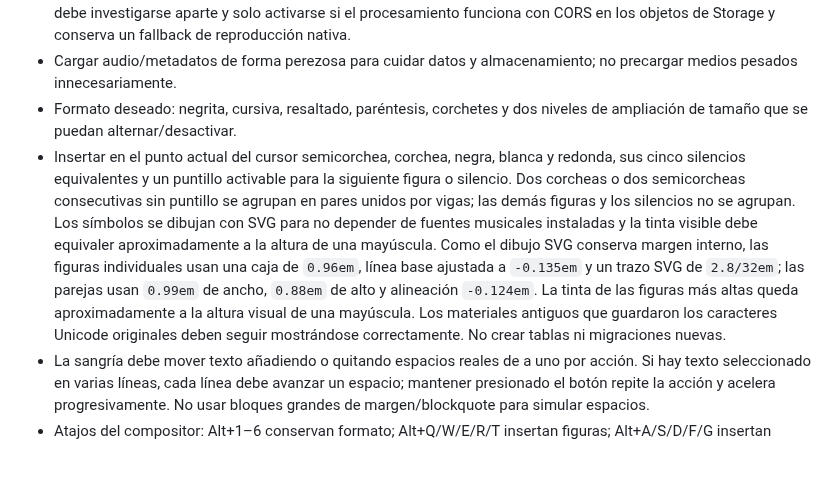
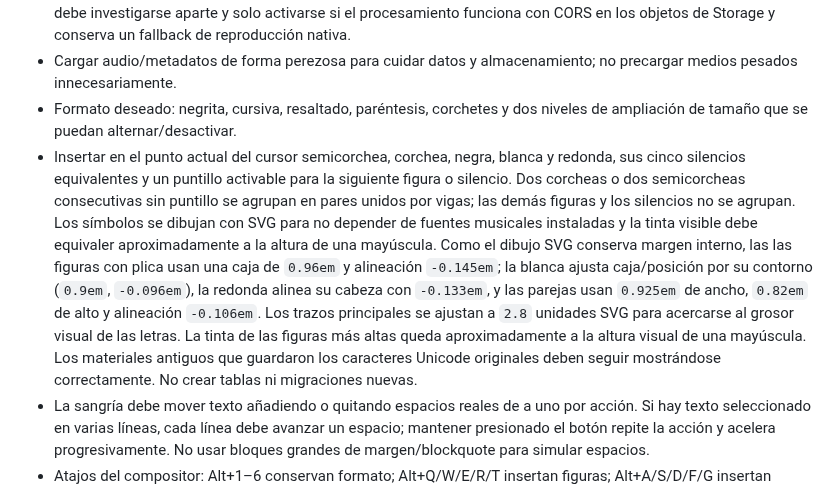
Before and after one commit to Teliu-p/BandaBase, a Markdown page: docs/product-spec.md, the part around the change. Rendered like a GitHub page; blank space fills up the shorter version.

Commit message:
docs(product): specify note baseline and stroke consistency

```diff
--- a/docs/product-spec.md
+++ b/docs/product-spec.md
@@ -62,7 +62,7 @@ BandaBase organiza el trabajo musical de una banda de iglesia: catálogo, prepar
 - Mejorar el volumen percibido del metrónomo mediante una ganancia ajustable. La ganancia de pistas de audio debe investigarse aparte y solo activarse si el procesamiento funciona con CORS en los objetos de Storage y conserva un fallback de reproducción nativa.
 - Cargar audio/metadatos de forma perezosa para cuidar datos y almacenamiento; no precargar medios pesados innecesariamente.
 - Formato deseado: negrita, cursiva, resaltado, paréntesis, corchetes y dos niveles de ampliación de tamaño que se puedan alternar/desactivar.
-- Insertar en el punto actual del cursor semicorchea, corchea, negra, blanca y redonda, sus cinco silencios equivalentes y un puntillo activable para la siguiente figura o silencio. Dos corcheas o dos semicorcheas consecutivas sin puntillo se agrupan en pares unidos por vigas; las demás figuras y los silencios no se agrupan. Los símbolos se dibujan con SVG para no depender de fuentes musicales instaladas y la tinta visible debe equivaler aproximadamente a la altura de una mayúscula. Como el dibujo SVG conserva margen interno, las figuras individuales usan una caja de `0.96em`, línea base ajustada a `-0.135em` y un trazo SVG de `2.8/32em`; las parejas usan `0.99em` de ancho, `0.88em` de alto y alineación `-0.124em`. La tinta de las figuras más altas queda aproximadamente a la altura visual de una mayúscula. Los materiales antiguos que guardaron los caracteres Unicode originales deben seguir mostrándose correctamente. No crear tablas ni migraciones nuevas.
+- Insertar en el punto actual del cursor semicorchea, corchea, negra, blanca y redonda, sus cinco silencios equivalentes y un puntillo activable para la siguiente figura o silencio. Dos corcheas o dos semicorcheas consecutivas sin puntillo se agrupan en pares unidos por vigas; las demás figuras y los silencios no se agrupan. Los símbolos se dibujan con SVG para no depender de fuentes musicales instaladas y la tinta visible debe equivaler aproximadamente a la altura de una mayúscula. Como el dibujo SVG conserva margen interno, las las figuras con plica usan una caja de `0.96em` y alineación `-0.145em`; la blanca ajusta caja/posición por su contorno (`0.9em`, `-0.096em`), la redonda alinea su cabeza con `-0.133em`, y las parejas usan `0.925em` de ancho, `0.82em` de alto y alineación `-0.106em`. Los trazos principales se ajustan a `2.8` unidades SVG para acercarse al grosor visual de las letras. La tinta de las figuras más altas queda aproximadamente a la altura visual de una mayúscula. Los materiales antiguos que guardaron los caracteres Unicode originales deben seguir mostrándose correctamente. No crear tablas ni migraciones nuevas.
 - La sangría debe mover texto añadiendo o quitando espacios reales de a uno por acción. Si hay texto seleccionado en varias líneas, cada línea debe avanzar un espacio; mantener presionado el botón repite la acción y acelera progresivamente. No usar bloques grandes de margen/blockquote para simular espacios.
 - Atajos del compositor: Alt+1–6 conservan formato; Alt+Q/W/E/R/T insertan figuras; Alt+A/S/D/F/G insertan silencios; Alt+Z activa/desactiva puntillo; Alt+X inserta marcador temporal; Alt+C/Alt+V agregan/quitan sangría; Alt+0 restablece formato normal y desactiva el puntillo. Las combinaciones deben ignorarse si Alt no está pulsado o si se combinan con Ctrl, Shift o Meta.
 - Los adjuntos insertados en línea deben tener altura acotada a un renglón; el nombre puede truncarse, pero el chip de archivo no debe estirar la distancia vertical del texto que comparte línea.
```
